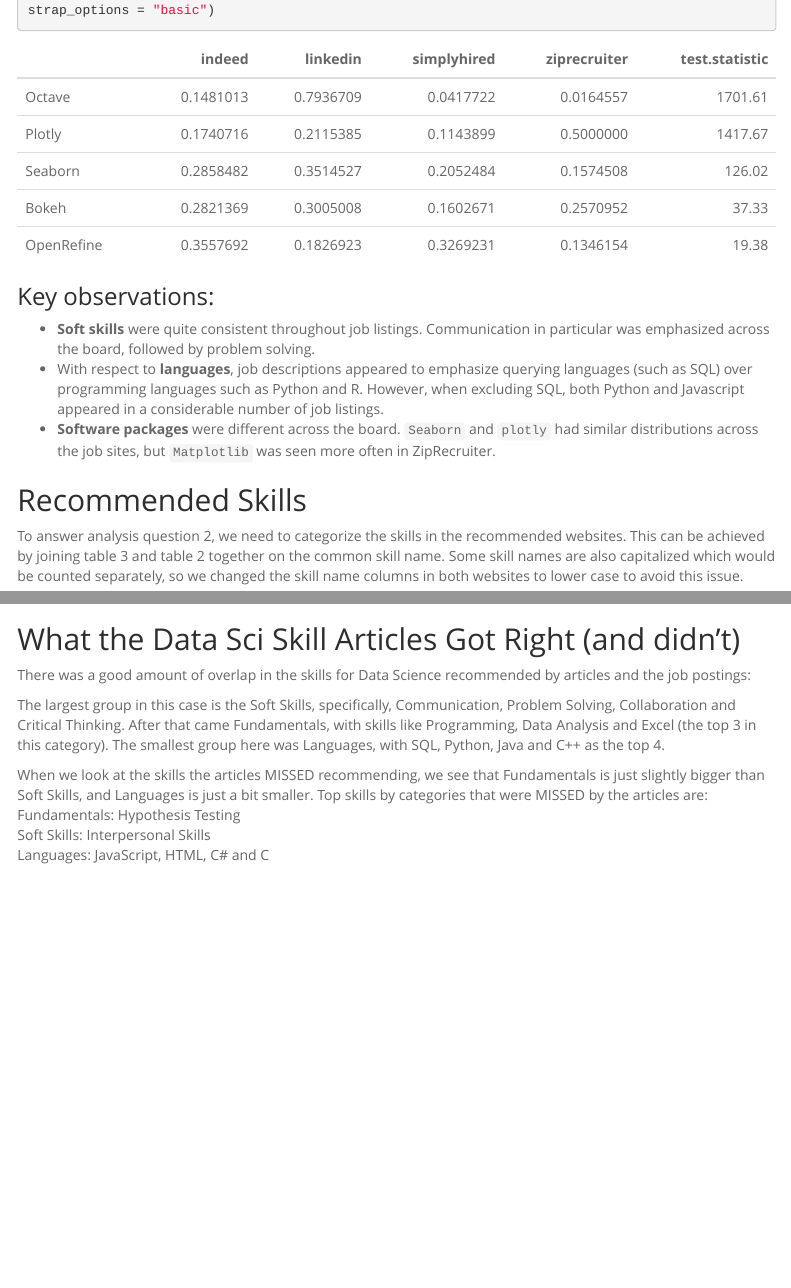
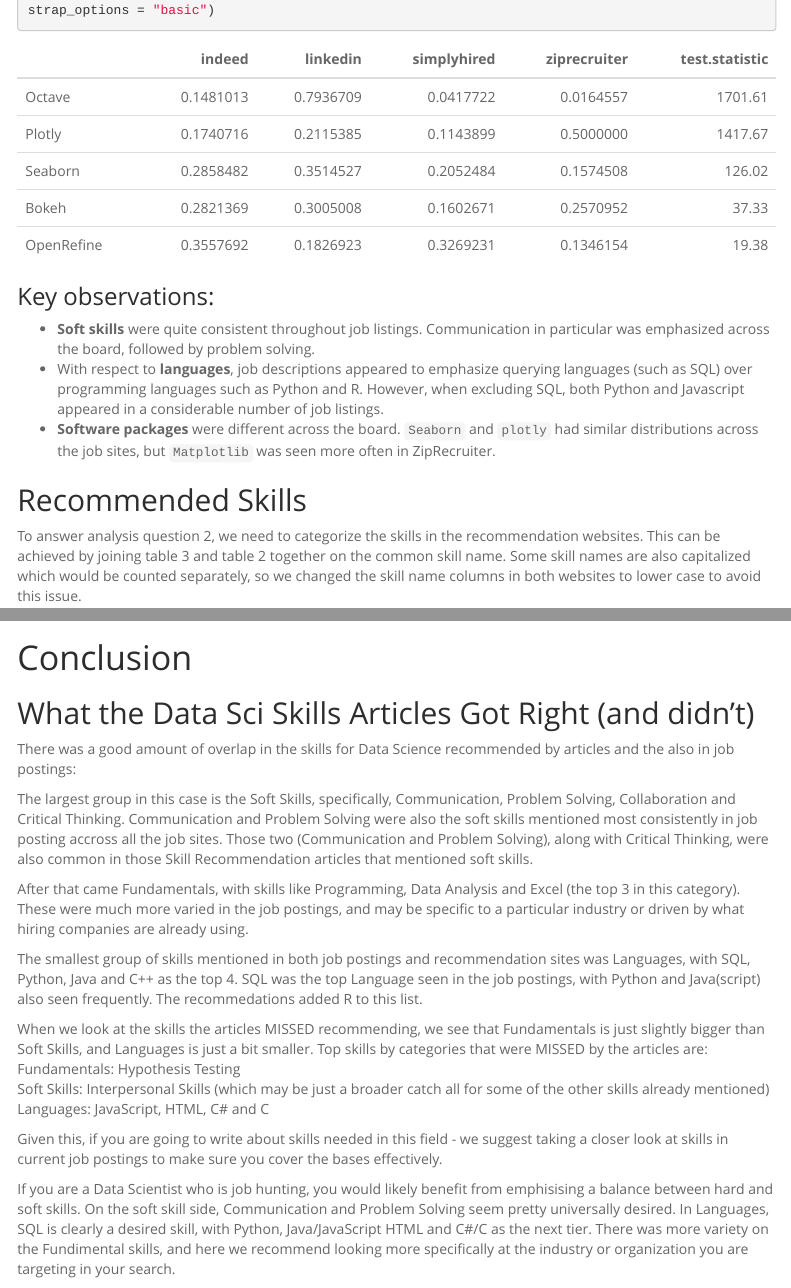
Before and after one commit to uzmabb182/Data_607_Project3, an R Markdown document (DD_Project3.Rmd): the page in a window 1100 px wide, from 9050 px down, and a second part further down, joined at a grey line. Rendered offline with R 4.5, knitr and Pandoc, with nearby package versions; some code elsewhere in the file could not run offline; menus at the side of the page are left out.

Commit message:
Update DD_Project3.Rmd

````diff
--- a/DD_Project3.Rmd
+++ b/DD_Project3.Rmd
@@ -302,7 +302,7 @@ prop.table  %>%  arrange(desc(test.statistic)) %>% tail(5)  %>% kable() %>% kabl
 
 ## Recommended Skills
 
-To answer analysis question 2, we need to categorize the skills in the recommended websites. This can be achieved by joining table 3 and table 2 together on the common skill name. Some skill names are also capitalized which would be counted separately, so we changed the skill name columns in both websites to lower case to avoid this issue.
+To answer analysis question 2, we need to categorize the skills in the recommendation websites. This can be achieved by joining table 3 and table 2 together on the common skill name. Some skill names are also capitalized which would be counted separately, so we changed the skill name columns in both websites to lower case to avoid this issue.
 
 ```{r}
 #Change the skills column to all lower case
@@ -439,12 +439,21 @@ mlt.tbl1.merged %>%
 
 ```
 
-## What the Data Sci Skill Articles Got Right (and didn't)
-There was a good amount of overlap in the skills for Data Science recommended by articles and the job postings:
+# Conclusion
+## What the Data Sci Skills Articles Got Right (and didn't)
+There was a good amount of overlap in the skills for Data Science recommended by articles and the also in job postings:
 
-The largest group in this case is the Soft Skills, specifically, Communication, Problem Solving, Collaboration and Critical Thinking.  After that came Fundamentals, with skills like Programming, Data Analysis and Excel (the top 3 in this category).  The smallest group here was Languages, with SQL, Python, Java and C++ as the top 4.
+The largest group in this case is the Soft Skills, specifically, Communication, Problem Solving, Collaboration and Critical Thinking.  Communication and Problem Solving were also the soft skills mentioned most consistently in job posting accross all the job sites.  Those two (Communication and Problem Solving), along with Critical Thinking, were also common in those Skill Recommendation articles that mentioned soft skills.
+
+After that came Fundamentals, with skills like Programming, Data Analysis and Excel (the top 3 in this category).  These were much more varied in the job postings, and may be specific to a particular industry or driven by what hiring companies are already using.
+
+The smallest group of skills mentioned in both job postings and recommendation sites was Languages, with SQL, Python, Java and C++ as the top 4.  SQL was the top Language seen in the job postings, with Python and Java(script) also seen frequently.  The recommedations added R to this list.
 
 When we look at the skills the articles MISSED recommending, we see that Fundamentals is just slightly bigger than Soft Skills, and Languages is just a bit smaller.  Top skills by categories that were MISSED by the articles are:
 Fundamentals: Hypothesis Testing
-Soft Skills: Interpersonal Skills
+Soft Skills: Interpersonal Skills (which may be just a broader catch all for some of the other skills already mentioned)
 Languages: JavaScript, HTML, C# and C
+
+Given this, if you are going to write about skills needed in this field - we suggest taking a closer look at skills in current job postings to make sure you cover the bases effectively.
+
+If you are a Data Scientist who is job hunting, you would likely benefit from emphisising a balance between hard and soft skills.  On the soft skill side, Communication and Problem Solving seem pretty universally desired. In Languages, SQL is clearly a desired skill, with Python, Java/JavaScript HTML and C#/C as the next tier.  There was more variety on the Fundimental skills, and here we recommend looking more specifically at the industry or organization you are targeting in your search.
````
